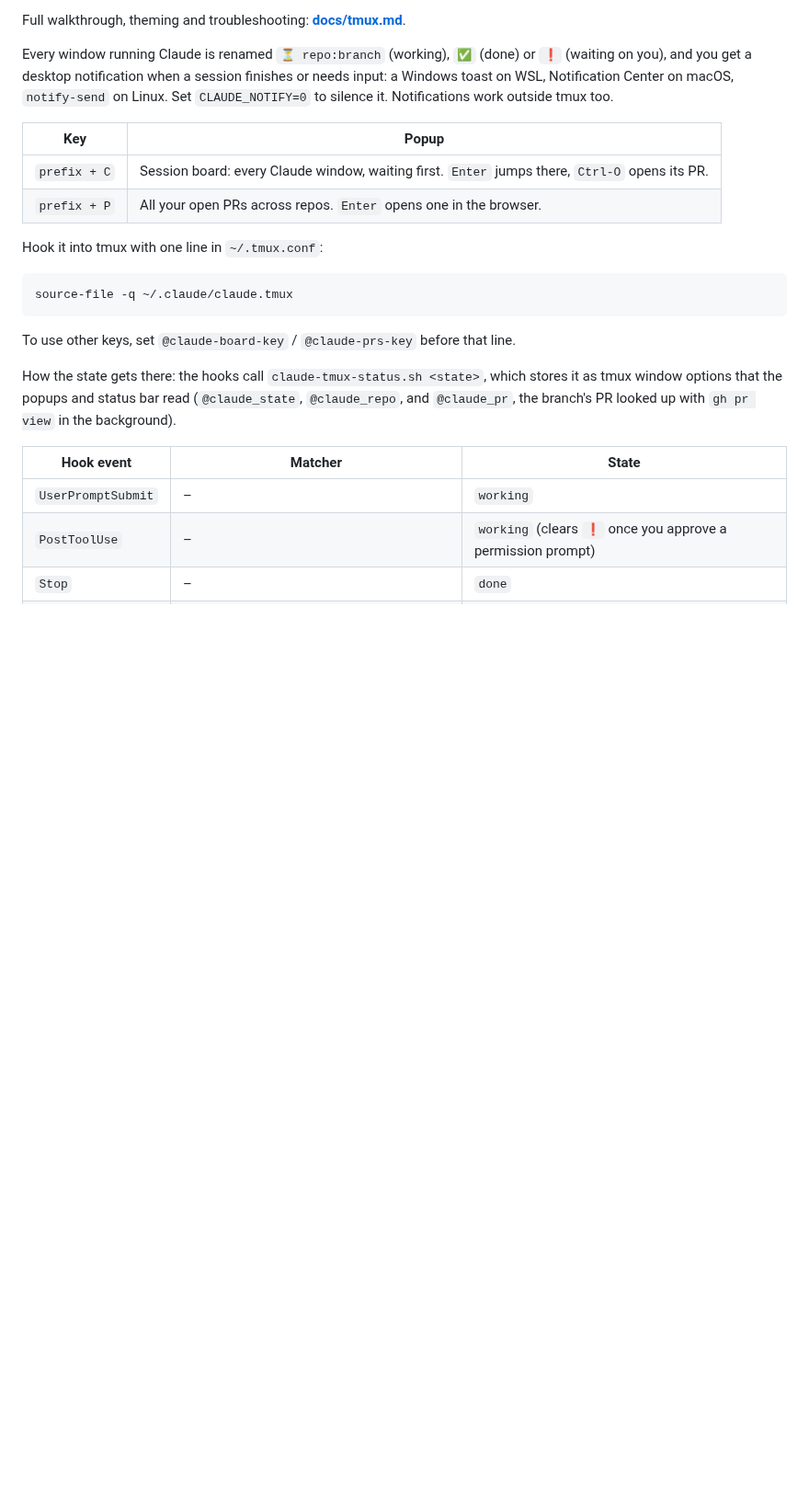
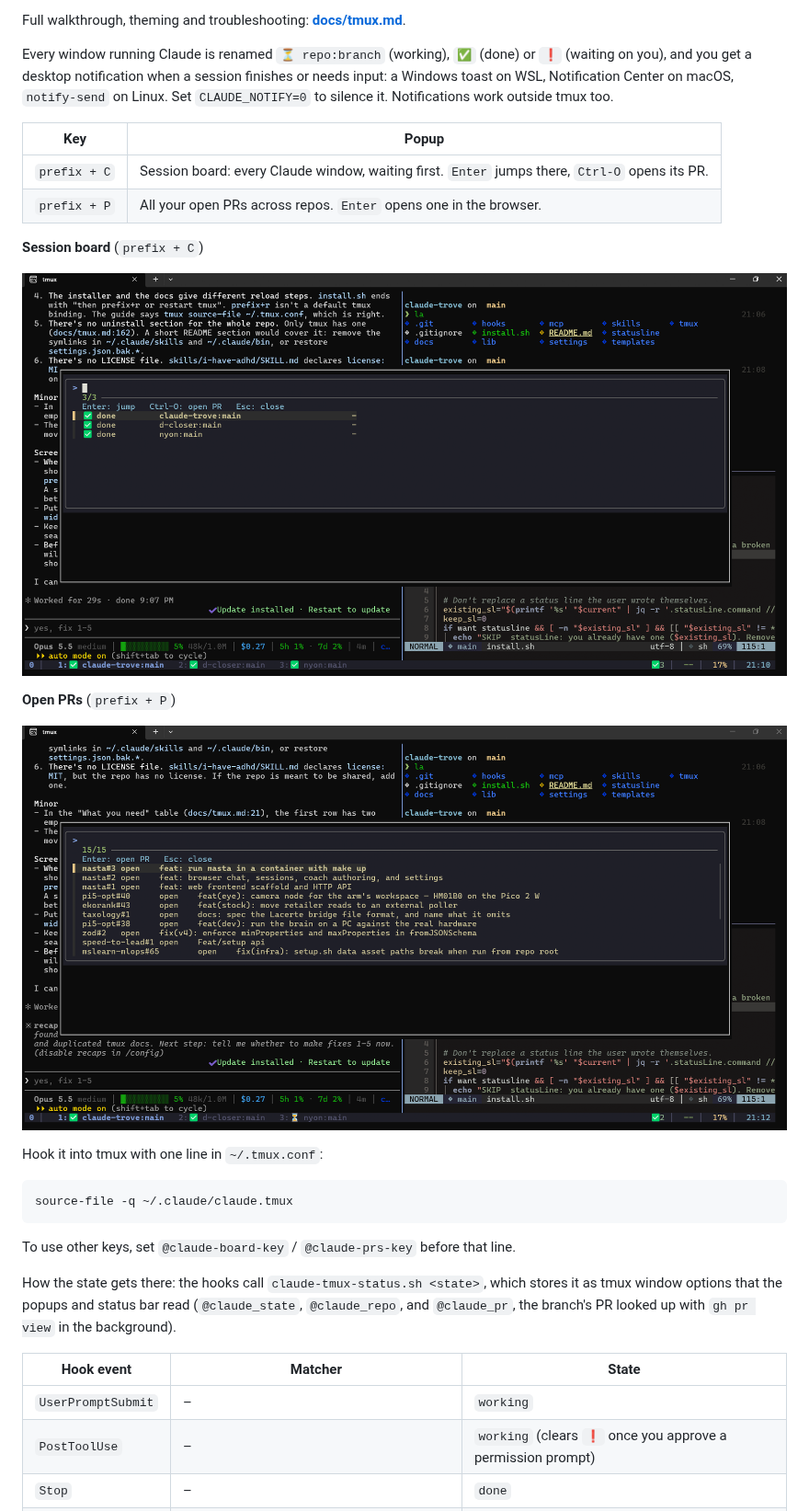
Before and after one commit to Amine-Akacha/claude-trove, a Markdown page: README.md, the part around one of its changes. Shown at 92% size. Drawn GitHub-style; pictures changed too: docs/img/open-prs.png (added), docs/img/session-board.png (added); blank space fills up the shorter version.

Commit message:
docs(readme): add tmux screenshots
Hero shot of a tmux session (window states, status line, notification),
plus the session board (prefix+C) and open PRs (prefix+P) popups.

Co-Authored-By: Claude Opus 5.5 <noreply@anthropic.com>

````diff
--- a/README.md
+++ b/README.md
@@ -106,6 +108,14 @@ outside tmux too.
 | `prefix + C` | Session board: every Claude window, waiting first. `Enter` jumps there, `Ctrl-O` opens its PR. |
 | `prefix + P` | All your open PRs across repos. `Enter` opens one in the browser. |
 
+**Session board** (`prefix + C`)
+
+![Session board popup listing three Claude windows by state and repo:branch](docs/img/session-board.png)
+
+**Open PRs** (`prefix + P`)
+
+![Open PRs popup listing pull requests across several repos](docs/img/open-prs.png)
+
 Hook it into tmux with one line in `~/.tmux.conf`:
 
 ```tmux
````
Also changed, not shown: other parts of README.md (+3 -0 lines), docs/img/tmux-session.png (added).
